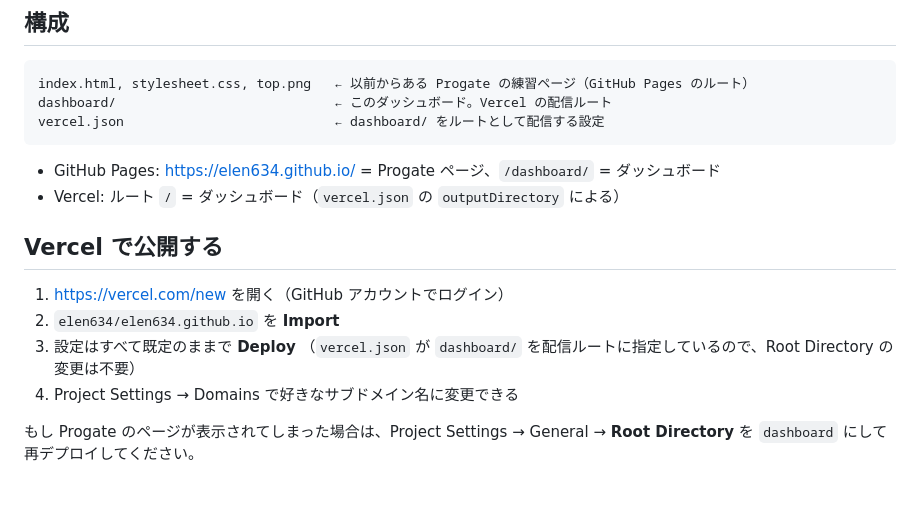
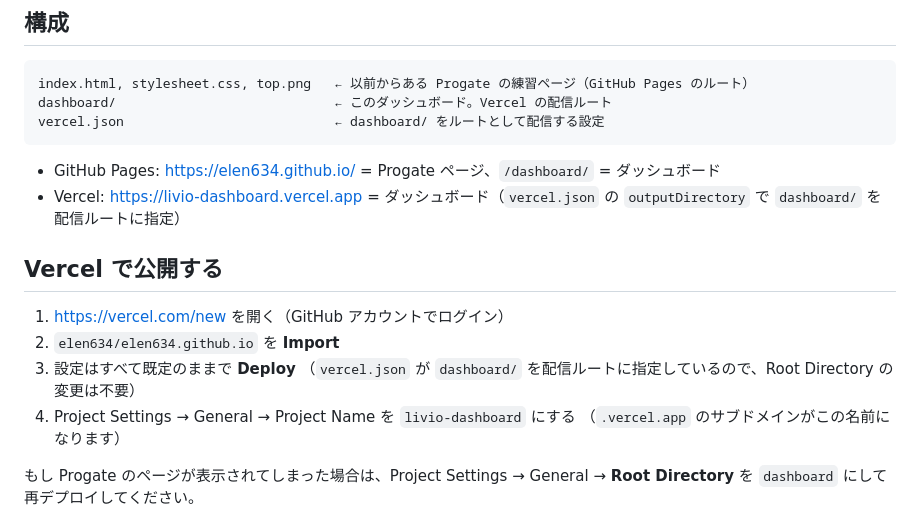
Before and after one commit to elen634/elen634.github.io, a Markdown page: README.md, the part around the change. GitHub-like rendering; blank space fills up the shorter version.

Commit message:
公開先の URL を README に記載
Vercel のプロジェクト名を livio-dashboard とするため、割り当てられる
URL と設定手順を README に反映した。

Co-Authored-By: Claude Opus 5 <noreply@anthropic.com>
Claude-Session: https://claude.ai/code/session_017tfLp6qnkw4AjrzDvouwyH

````diff
--- a/README.md
+++ b/README.md
@@ -14,7 +14,7 @@ vercel.json                           ← dashboard/ をルートとして配信
 ```
 
 - GitHub Pages: https://elen634.github.io/ = Progate ページ、`/dashboard/` = ダッシュボード
-- Vercel: ルート `/` = ダッシュボード（`vercel.json` の `outputDirectory` による）
+- Vercel: https://livio-dashboard.vercel.app = ダッシュボード（`vercel.json` の `outputDirectory` で `dashboard/` を配信ルートに指定）
 
 ## Vercel で公開する
 
@@ -22,7 +22,8 @@ vercel.json                           ← dashboard/ をルートとして配信
 2. `elen634/elen634.github.io` を **Import**
 3. 設定はすべて既定のままで **Deploy**
    （`vercel.json` が `dashboard/` を配信ルートに指定しているので、Root Directory の変更は不要）
-4. Project Settings → Domains で好きなサブドメイン名に変更できる
+4. Project Settings → General → Project Name を `livio-dashboard` にする
+   （`.vercel.app` のサブドメインがこの名前になります）
 
 もし Progate のページが表示されてしまった場合は、Project Settings → General →
 **Root Directory** を `dashboard` にして再デプロイしてください。
````
